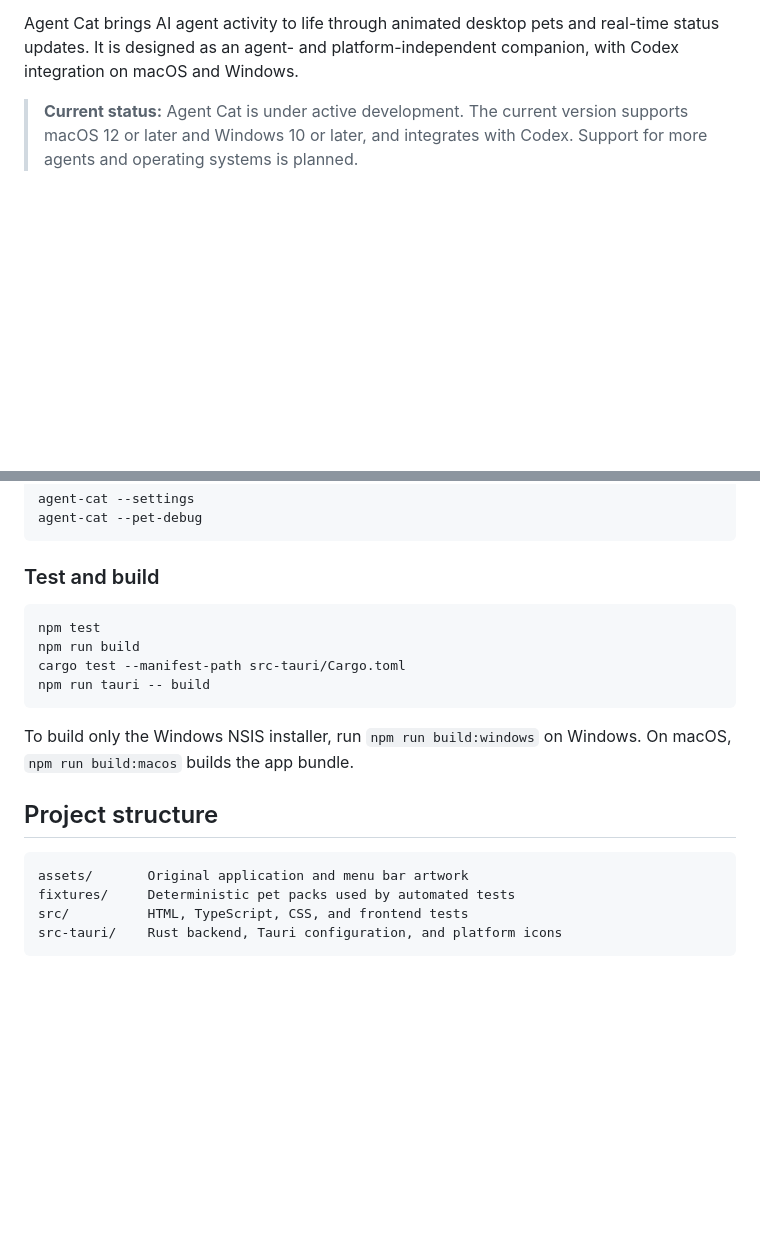
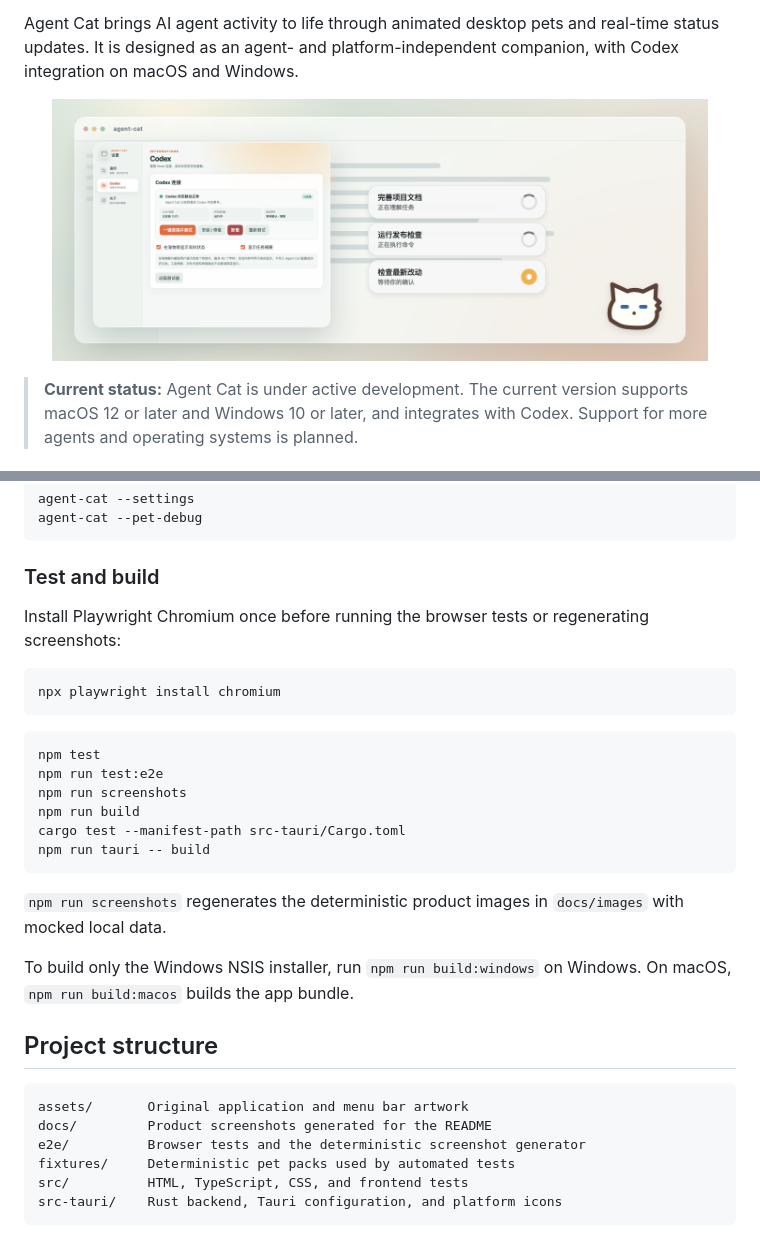
Before and after one commit to LRainner/AgentCat, a Markdown page: README.md, 2 parts joined by grey strips. Rendered like a GitHub page; pictures changed too: docs/images/agent-cat-overview.png (added); blank space fills up the shorter version.

Commit message:
docs(readme): add generated product showcase (#25)

````diff
--- a/README.md
+++ b/README.md
@@ -13,6 +13,12 @@
 </p>
 
 Agent Cat brings AI agent activity to life through animated desktop pets and real-time status updates. It is designed as an agent- and platform-independent companion, with Codex integration on macOS and Windows.
+
+<p align="center">
+  <a href="docs/images/agent-cat-overview.png">
+    <img src="docs/images/agent-cat-overview.png" width="92%" alt="Agent Cat desktop pet with overlapping Codex status bubbles" />
+  </a>
+</p>
 
 > **Current status:** Agent Cat is under active development. The current version supports macOS 12 or later and Windows 10 or later, and integrates with Codex. Support for more agents and operating systems is planned.
 
@@ -90,12 +96,22 @@ agent-cat --pet-debug
 
 ### Test and build
 
+Install Playwright Chromium once before running the browser tests or regenerating screenshots:
+
+```bash
+npx playwright install chromium
+```
+
 ```bash
 npm test
+npm run test:e2e
+npm run screenshots
 npm run build
 cargo test --manifest-path src-tauri/Cargo.toml
 npm run tauri -- build
 ```
+
+`npm run screenshots` regenerates the deterministic product images in `docs/images` with mocked local data.
 
 To build only the Windows NSIS installer, run `npm run build:windows` on Windows. On macOS, `npm run build:macos` builds the app bundle.
 
@@ -103,6 +119,8 @@ To build only the Windows NSIS installer, run `npm run build:windows` on Windows
 
 ```text
 assets/       Original application and menu bar artwork
+docs/         Product screenshots generated for the README
+e2e/          Browser tests and the deterministic screenshot generator
 fixtures/     Deterministic pet packs used by automated tests
 src/          HTML, TypeScript, CSS, and frontend tests
 src-tauri/    Rust backend, Tauri configuration, and platform icons
````
Also changed, not shown: README.zh-CN.md (+18 -0 lines), 5 other files.
